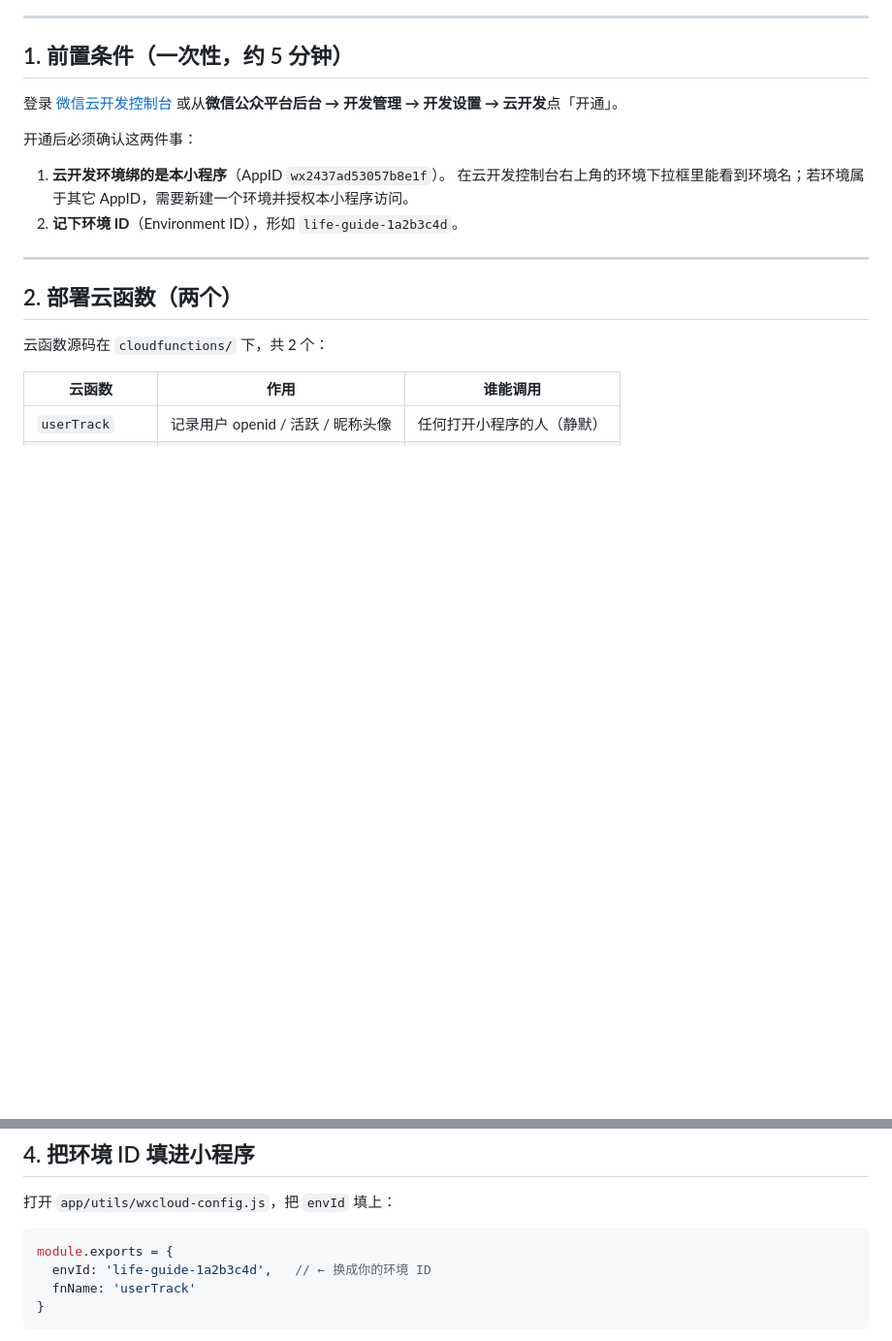
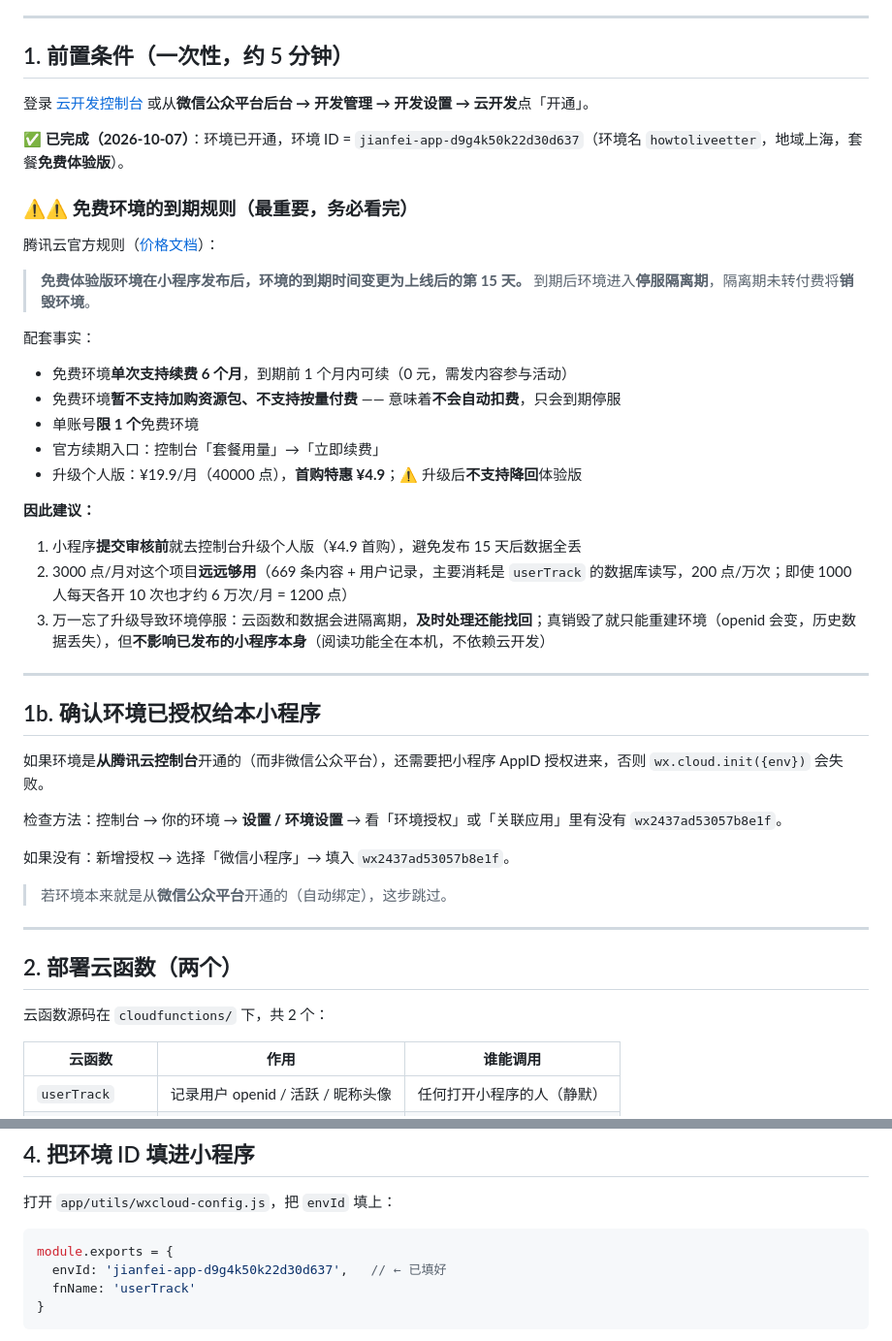
Before and after one commit to ko8geei-coder/gaoxingjiabi-life-guide, a Markdown page: DEPLOY_LOGIN.md, 2 parts joined by grey strips. Shown at 97% size. Drawn GitHub-style; blank space fills up the shorter version.

Commit message:
docs: 补充免费环境到期规则、授权检查、资源点估算

````diff
--- a/DEPLOY_LOGIN.md
+++ b/DEPLOY_LOGIN.md
@@ -23,13 +23,40 @@
 
 ## 1. 前置条件（一次性，约 5 分钟）
 
-登录 [微信云开发控制台](https://tcb.cloud.tencent.com/dev?envId=) 或从**微信公众平台后台 → 开发管理 → 开发设置 → 云开发**点「开通」。
+登录 [云开发控制台](https://tcb.cloud.tencent.com/dev) 或从**微信公众平台后台 → 开发管理 → 开发设置 → 云开发**点「开通」。
 
-开通后必须确认这两件事：
+✅ **已完成（2026-10-07）**：环境已开通，环境 ID = `jianfei-app-d9g4k50k22d30d637`（环境名 `howtoliveetter`，地域上海，套餐**免费体验版**）。
 
-1. **云开发环境绑的是本小程序**（AppID `wx2437ad53057b8e1f`）。
-   在云开发控制台右上角的环境下拉框里能看到环境名；若环境属于其它 AppID，需要新建一个环境并授权本小程序访问。
-2. **记下环境 ID**（Environment ID），形如 `life-guide-1a2b3c4d`。
+### ⚠️⚠️ 免费环境的到期规则（最重要，务必看完）
+
+腾讯云官方规则（[价格文档](https://cloud.tencent.com/document/product/647/127357)）：
+
+> **免费体验版环境在小程序发布后，环境的到期时间变更为上线后的第 15 天。**
+> 到期后环境进入**停服隔离期**，隔离期未转付费将**销毁环境**。
+
+配套事实：
+- 免费环境**单次支持续费 6 个月**，到期前 1 个月内可续（0 元，需发内容参与活动）
+- 免费环境**暂不支持加购资源包、不支持按量付费** —— 意味着**不会自动扣费**，只会到期停服
+- 单账号**限 1 个**免费环境
+- 官方续期入口：控制台「套餐用量」→「立即续费」
+- 升级个人版：¥19.9/月（40000 点），**首购特惠 ¥4.9**；⚠️ 升级后**不支持降回**体验版
+
+**因此建议：**
+1. 小程序**提交审核前**就去控制台升级个人版（¥4.9 首购），避免发布 15 天后数据全丢
+2. 3000 点/月对这个项目**远远够用**（669 条内容 + 用户记录，主要消耗是 `userTrack` 的数据库读写，200 点/万次；即使 1000 人每天各开 10 次也才约 6 万次/月 = 1200 点）
+3. 万一忘了升级导致环境停服：云函数和数据会进隔离期，**及时处理还能找回**；真销毁了就只能重建环境（openid 会变，历史数据丢失），但**不影响已发布的小程序本身**（阅读功能全在本机，不依赖云开发）
+
+---
+
+## 1b. 确认环境已授权给本小程序
+
+如果环境是**从腾讯云控制台**开通的（而非微信公众平台），还需要把小程序 AppID 授权进来，否则 `wx.cloud.init({env})` 会失败。
+
+检查方法：控制台 → 你的环境 → **设置 / 环境设置** → 看「环境授权」或「关联应用」里有没有 `wx2437ad53057b8e1f`。
+
+如果没有：新增授权 → 选择「微信小程序」→ 填入 `wx2437ad53057b8e1f`。
+
+> 若环境本来就是从**微信公众平台**开通的（自动绑定），这步跳过。
 
 ---
 
@@ -119,7 +146,7 @@ const { OPENID } = cloud.getWXContext()
 
 ```js
 module.exports = {
-  envId: 'life-guide-1a2b3c4d',   // ← 换成你的环境 ID
+  envId: 'jianfei-app-d9g4k50k22d30d637',   // ← 已填好
   fnName: 'userTrack'
 }
 ```
````
